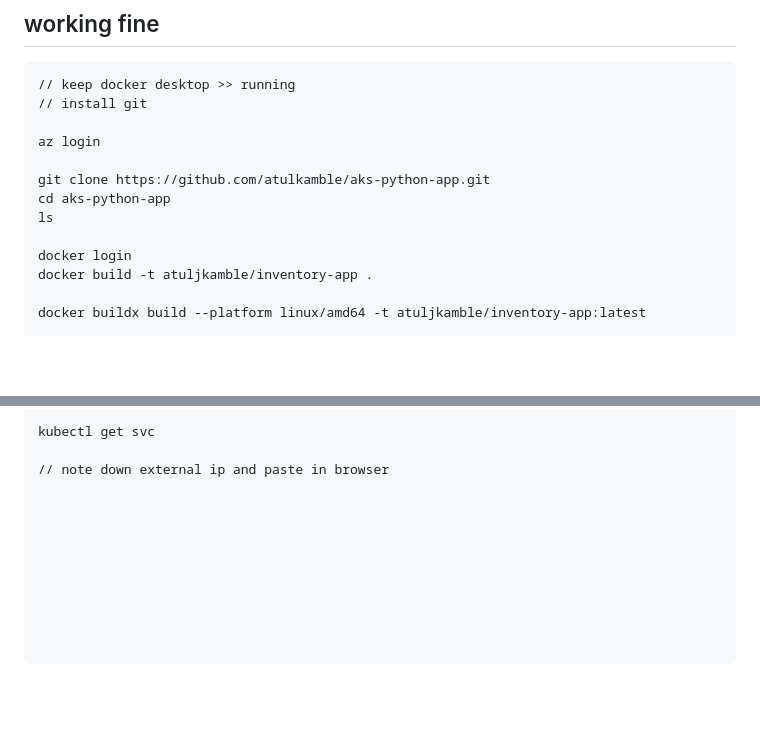
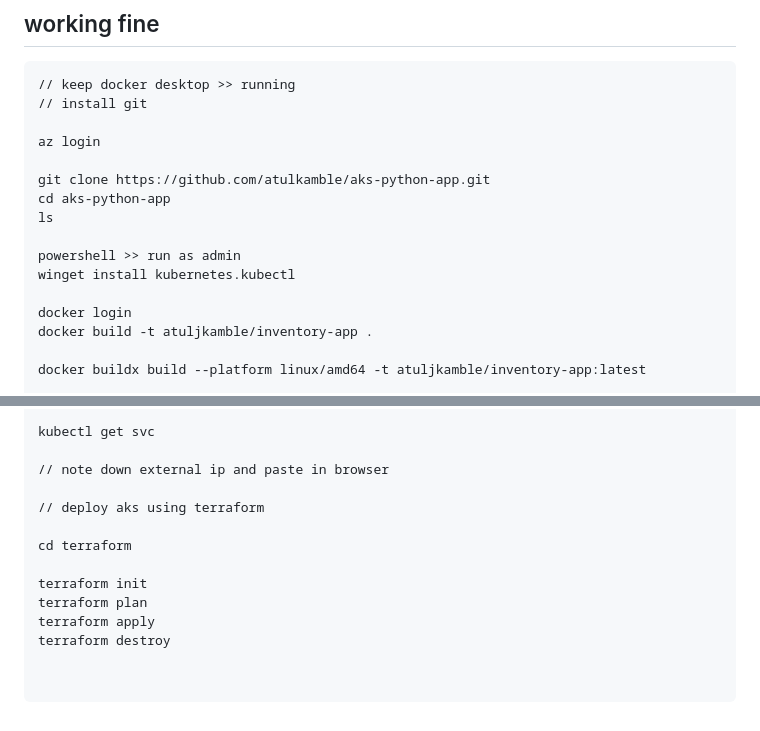
Before and after one commit to atulkamble/aks-python-app, a Markdown page: README.md, 2 parts joined by grey strips. Drawn GitHub-style; blank space fills up the shorter version.

````diff
--- a/README.md
+++ b/README.md
@@ -497,6 +497,9 @@ git clone https://github.com/atulkamble/aks-python-app.git
 cd aks-python-app
 ls
 
+powershell >> run as admin
+winget install kubernetes.kubectl
+
 docker login
 docker build -t atuljkamble/inventory-app .
 
@@ -530,12 +533,14 @@ kubectl get svc
 
 // note down external ip and paste in browser
 
+// deploy aks using terraform
 
+cd terraform
 
-
-
-
-
+terraform init
+terraform plan
+terraform apply
+terraform destroy
 
 
 ```
````
